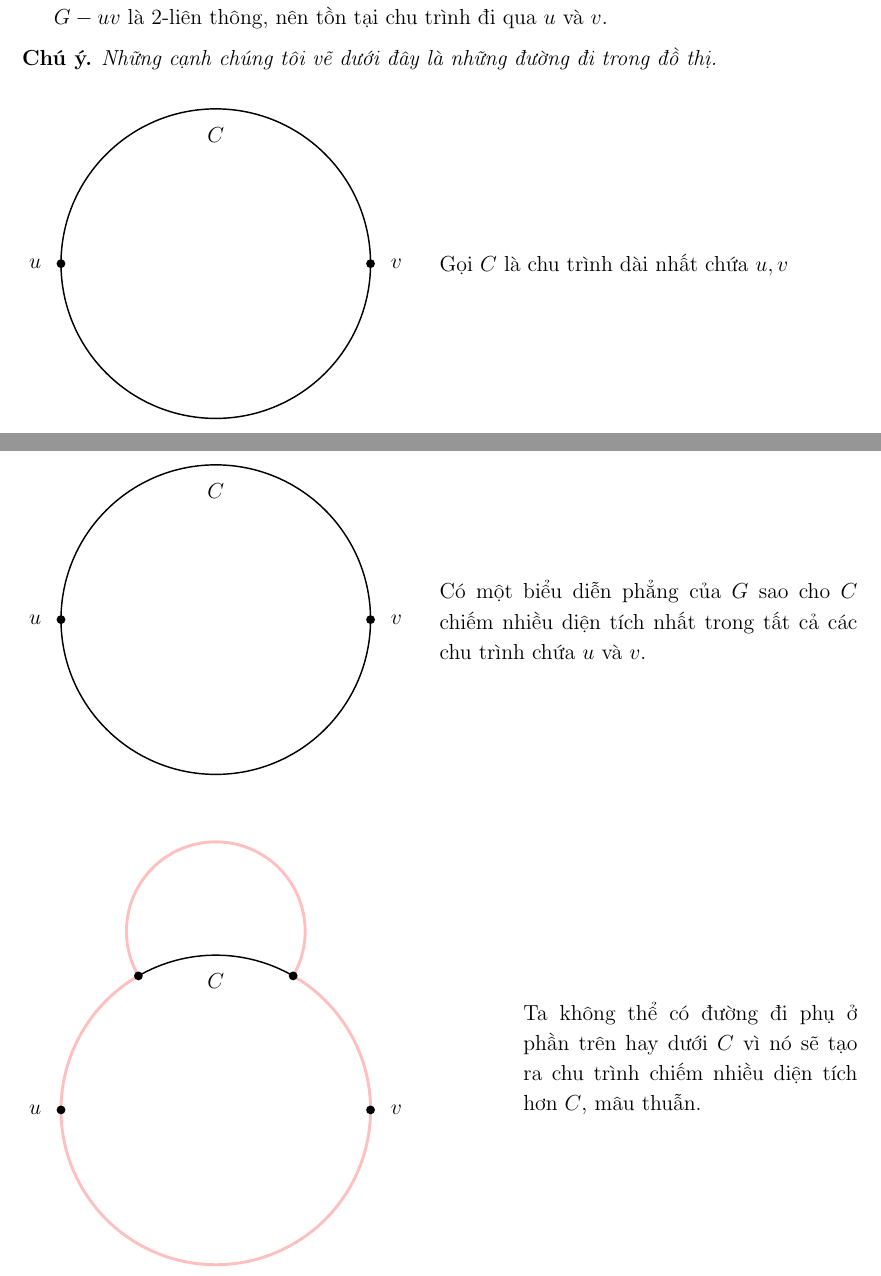
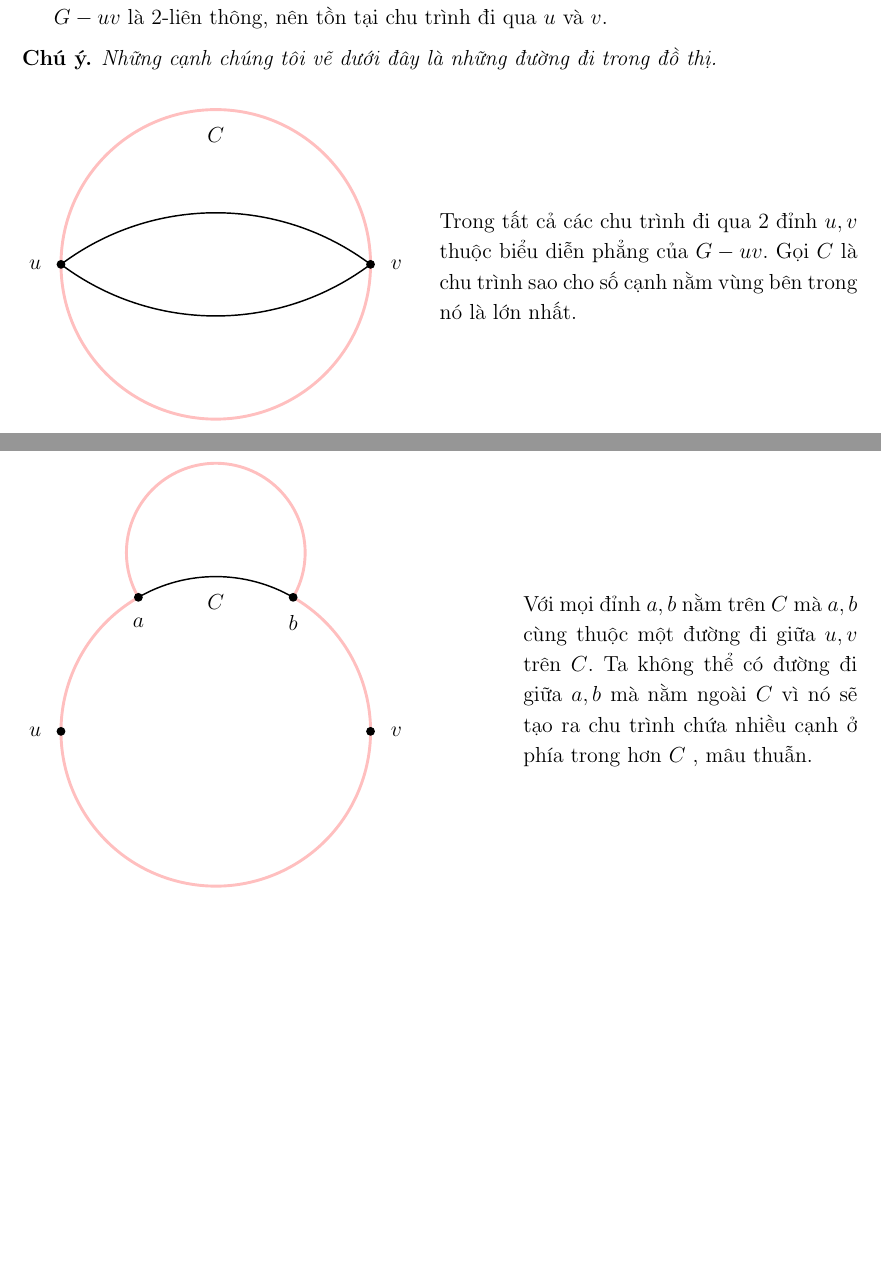
Before and after one commit to nduchuyvp123/Toan, a LaTeX paper (baitapkhac.tex, which reads phan5.tex): two parts of pages 17 and 18 of 21 before the commit and two parts of pages 17 and 18 of 20 after it, joined at a grey line, cut so that both start at the same text, the shorter picture padded with empty space. Compiled offline with pdfLaTeX.

Commit message:
23:36 trước phút lâm chung

```diff
--- a/phan5.tex
+++ b/phan5.tex
@@ -306,7 +306,10 @@ $(\Leftarrow)$ Nếu đồ thị $G$ không phẳng thì $G$ chứa đồ thị
     \begin{figure}[H]
         \begin{minipage}{0.4\textwidth}
             \begin{tikzpicture}
-                \draw[black, thick] (0,0) circle (3);
+                \draw[pink, ultra thick] (0,0) circle (3);
+                \draw[black, thick] (3,0) arc (acos(0.6):180-acos(0.6):5);
+                \draw[black, thick] (-3,0) arc (-(180-acos(0.6)):-acos(0.6):5);
+
                 \filldraw[black, thick] (-3,0) circle (2pt);
                 \filldraw[black, thick] (3,0) circle (2pt);
                 \node at (-3.5,0,0) {$u$};
@@ -316,24 +319,25 @@ $(\Leftarrow)$ Nếu đồ thị $G$ không phẳng thì $G$ chứa đồ thị
         \end{minipage}
         \hfill
         \begin{minipage}{0.5\textwidth}
-            Gọi $C$ là chu trình dài nhất chứa $u,v$
+            Trong tất cả các chu trình đi qua 2 đỉnh $u,v$ thuộc biểu diễn phẳng của $G-uv$.
+            Gọi $C$ là chu trình sao cho số cạnh nằm vùng bên trong nó là lớn nhất.
         \end{minipage}
 
     \end{figure}
 
-    \begin{figure}[H]
-        \begin{minipage}{0.4\textwidth}
-            \begin{tikzpicture}
-                \draw[black, thick] (0,0) circle (3);
-                \filldraw[black, thick] (-3,0) circle (2pt);
-                \filldraw[black, thick] (3,0) circle (2pt);
-                \node at (-3.5,0,0) {$u$};
-                \node at (3.5,0,0) {$v$};
-                \node at (0,2.5,0) {$C$};
-            \end{tikzpicture}
-        \end{minipage}
-        \hfill
-        \begin{minipage}{0.5\textwidth}
-            Có một biểu diễn phẳng của $G$ sao cho $C$ chiếm nhiều diện tích nhất trong tất cả các chu trình chứa $u$ và $v$.
-        \end{minipage}
+    % \begin{figure}[H]
+    %     \begin{minipage}{0.4\textwidth}
+    %         \begin{tikzpicture}
+    %             \draw[black, thick] (0,0) circle (3);
+    %             \filldraw[black, thick] (-3,0) circle (2pt);
+    %             \filldraw[black, thick] (3,0) circle (2pt);
+    %             \node at (-3.5,0,0) {$u$};
+    %             \node at (3.5,0,0) {$v$};
+    %             \node at (0,2.5,0) {$C$};
+    %         \end{tikzpicture}
+    %     \end{minipage}
+    %     \hfill
+    %     \begin{minipage}{0.5\textwidth}
+    %         Có một biểu diễn phẳng của $G$ sao cho $C$ chiếm nhiều diện tích nhất trong tất cả các chu trình chứa $u$ và $v$.
+    %     \end{minipage}
 
@@ -350,6 +354,8 @@ $(\Leftarrow)$ Nếu đồ thị $G$ không phẳng thì $G$ chứa đồ thị
                 \filldraw[black, thick] (-3,0) circle (2pt);
                 \filldraw[black, thick] (3,0) circle (2pt);
 
+                \node at (-1.5,{sqrt(27/4) - 0.5},0) {$a$};
+                \node at (1.5,{sqrt(27/4) - 0.5},0) {$b$};
                 \node at (-3.5,0,0) {$u$};
                 \node at (3.5,0,0) {$v$};
                 \node at (0,2.5,0) {$C$};
@@ -357,7 +363,7 @@ $(\Leftarrow)$ Nếu đồ thị $G$ không phẳng thì $G$ chứa đồ thị
         \end{minipage}
         \hfill
         \begin{minipage}{0.4\textwidth}
-            Ta không thể có đường đi phụ ở phần trên hay dưới $C$ vì nó sẽ tạo ra chu trình chiếm nhiều diện tích hơn $C$, mâu thuẫn.
+            Với mọi đỉnh $a,b$ nằm trên $C$ mà $a,b$ cùng thuộc một đường đi giữa $u,v$ trên $C$. Ta không thể có đường đi giữa $a,b$ mà nằm ngoài $C$ vì nó sẽ tạo ra chu trình chứa nhiều cạnh ở phía trong hơn $C$ , mâu thuẫn.
         \end{minipage}
 
     \end{figure}
```
Also changed, not shown: baitapkhac.tex (+17 -4 lines), baitapkhac.pdf, phan5.tex (6 more changed lines).
